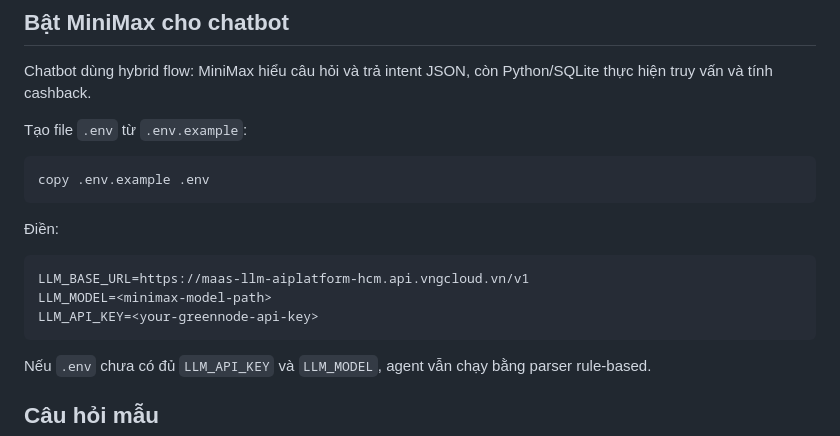
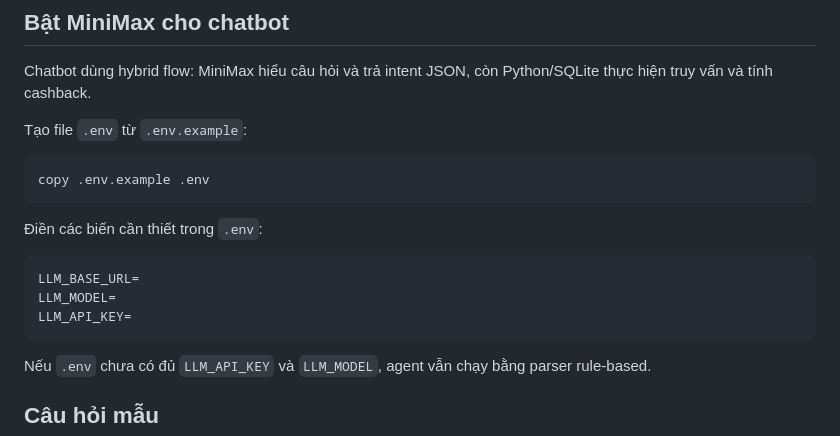
Before and after one commit to edwardglxx/claw-a-thon-making-money, a Markdown page: README.md, the part around the change. GitHub-like rendering.

Commit message:
Remove env key placeholders from README

````diff
--- a/README.md
+++ b/README.md
@@ -41,12 +41,12 @@ Tạo file `.env` từ `.env.example`:
 copy .env.example .env
 ```
 
-Điền:
+Điền các biến cần thiết trong `.env`:
 
 ```text
-LLM_BASE_URL=https://maas-llm-aiplatform-hcm.api.vngcloud.vn/v1
-LLM_MODEL=<minimax-model-path>
-LLM_API_KEY=<your-greennode-api-key>
+LLM_BASE_URL=
+LLM_MODEL=
+LLM_API_KEY=
 ```
 
 Nếu `.env` chưa có đủ `LLM_API_KEY` và `LLM_MODEL`, agent vẫn chạy bằng parser rule-based.
````
